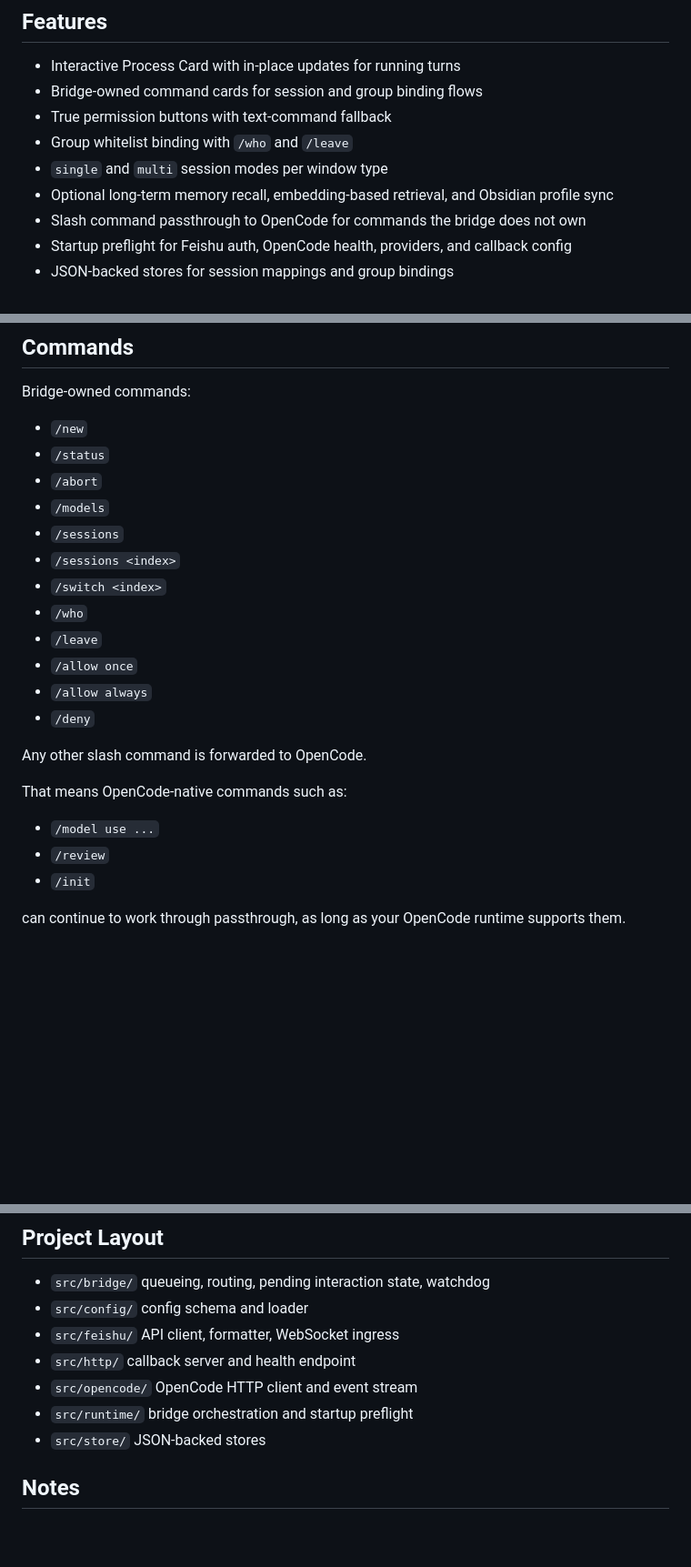
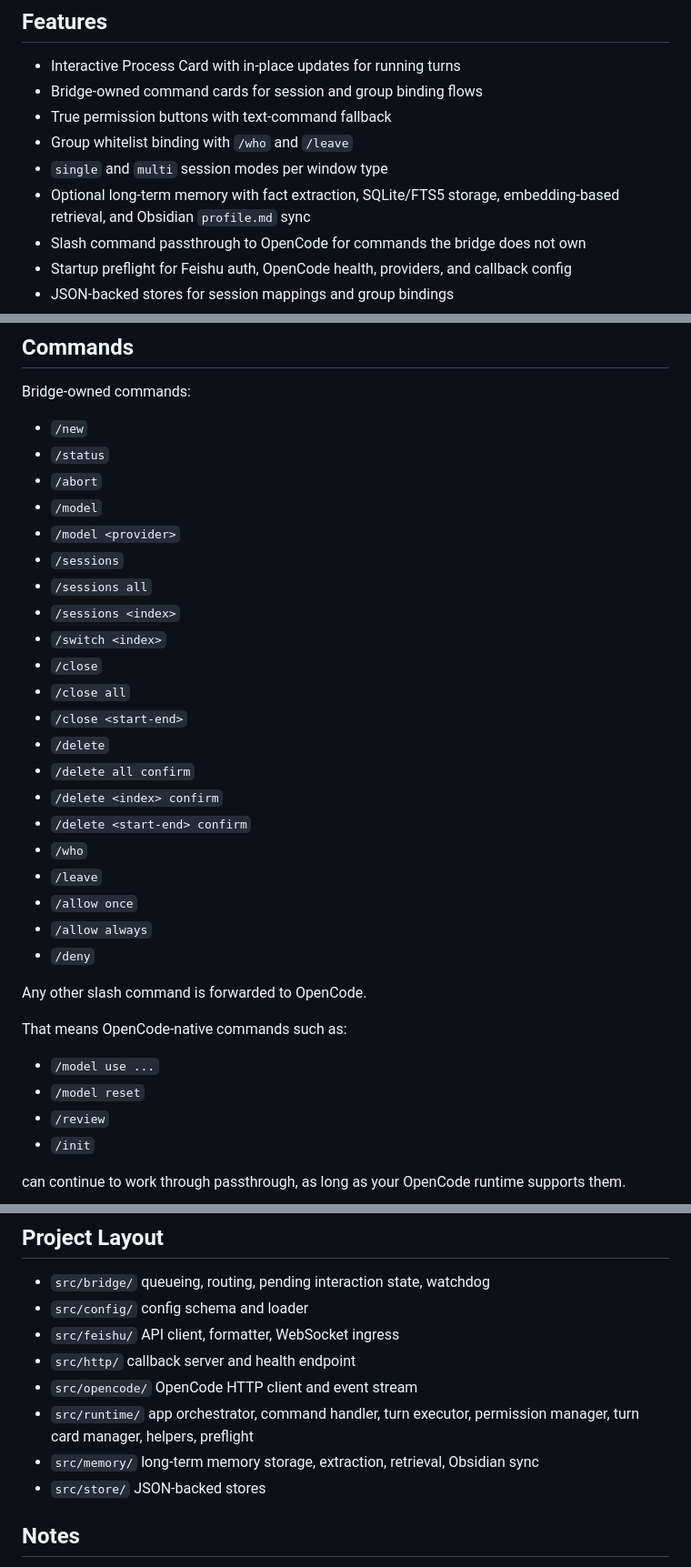
Before and after one commit to Clukay-Fun/feishu-opencode-bridge, a Markdown page: README.md, 3 parts joined by grey strips. Shown at 91% size. Drawn GitHub-style; blank space fills up the shorter version.

Commit message:
[codex] 更新 memory 与命令文档

```diff
--- a/README.md
+++ b/README.md
@@ -27,7 +27,7 @@ It is a bridge layer that gives OpenCode a stable runtime surface inside Feishu:
 - True permission buttons with text-command fallback
 - Group whitelist binding with `/who` and `/leave`
 - `single` and `multi` session modes per window type
-- Optional long-term memory recall, embedding-based retrieval, and Obsidian profile sync
+- Optional long-term memory with fact extraction, SQLite/FTS5 storage, embedding-based retrieval, and Obsidian `profile.md` sync
 - Slash command passthrough to OpenCode for commands the bridge does not own
 - Startup preflight for Feishu auth, OpenCode health, providers, and callback config
 - JSON-backed stores for session mappings and group bindings
@@ -140,10 +140,19 @@ Bridge-owned commands:
 - `/new`
 - `/status`
 - `/abort`
-- `/models`
+- `/model`
+- `/model <provider>`
 - `/sessions`
+- `/sessions all`
 - `/sessions <index>`
 - `/switch <index>`
+- `/close`
+- `/close all`
+- `/close <start-end>`
+- `/delete`
+- `/delete all confirm`
+- `/delete <index> confirm`
+- `/delete <start-end> confirm`
 - `/who`
 - `/leave`
 - `/allow once`
@@ -155,6 +164,7 @@ Any other slash command is forwarded to OpenCode.
 That means OpenCode-native commands such as:
 
 - `/model use ...`
+- `/model reset`
 - `/review`
 - `/init`
 
@@ -219,7 +229,10 @@ npm run dev:once
 - `src/opencode/`
   OpenCode HTTP client and event stream
 - `src/runtime/`
-  bridge orchestration and startup preflight
+  app orchestrator, command handler, turn executor,
+  permission manager, turn card manager, helpers, preflight
+- `src/memory/`
+  long-term memory storage, extraction, retrieval, Obsidian sync
 - `src/store/`
   JSON-backed stores
 
```
Also changed, not shown: docs/qa/20260420-memory范围说明.md (deleted, +0 -52 lines), docs/qa/20260420-提交差距矩阵.md (+9 -9 lines).
